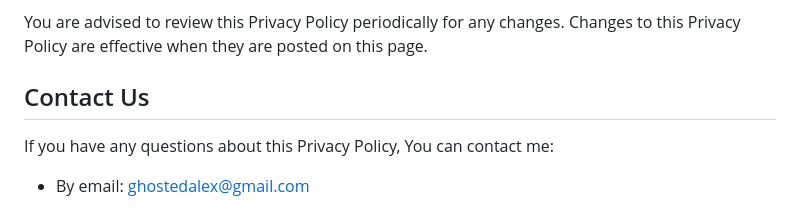
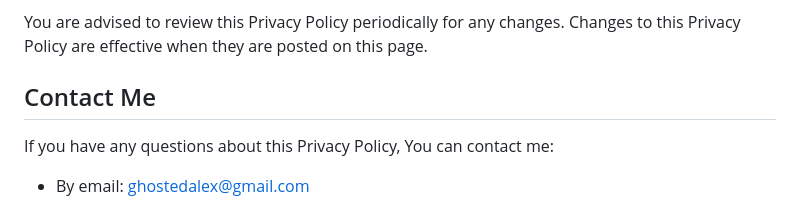
Before and after one commit to Gh053d413x/Admin_Terminal, a Markdown page: Privacy Policy.md, the part around the change. GitHub-like rendering.

```diff
--- a/Privacy Policy.md
+++ b/Privacy Policy.md
@@ -105,7 +105,7 @@ Prior to the change becoming effective and update the "Last updated" date at the
 
 You are advised to review this Privacy Policy periodically for any changes. Changes to this Privacy Policy are effective when they are posted on this page.
 
-## Contact Us
+## Contact Me
 
 If you have any questions about this Privacy Policy, You can contact me:
 
```
